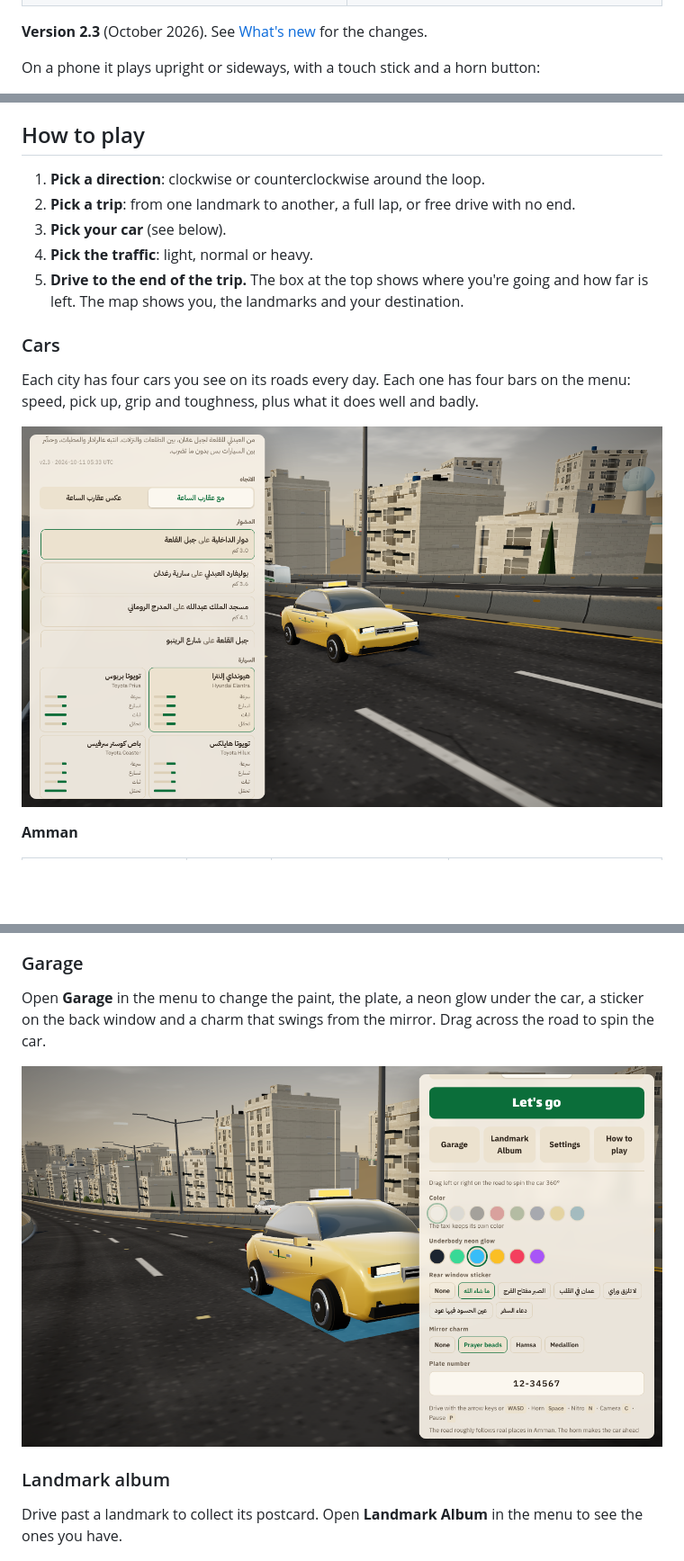
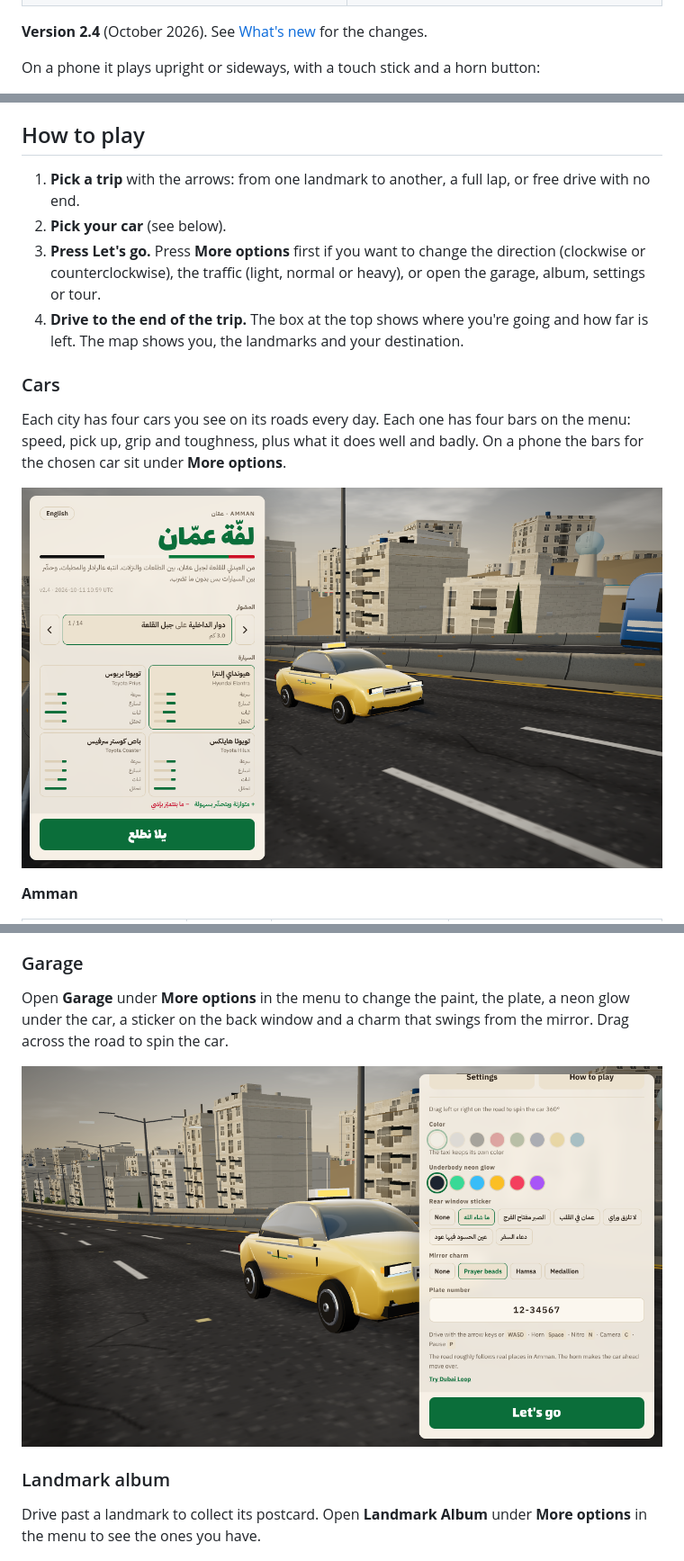
Before and after one commit to njarrar/SZR-Autostrad, a Markdown page: README.md, 3 parts joined by grey strips. Shown: that part at 90% size. Rendered like a GitHub page; pictures changed too: docs/screenshots/amman-garage.png, docs/screenshots/amman-menu.png; blank space fills up the shorter version.

```diff
--- a/README.md
+++ b/README.md
@@ -18,7 +18,7 @@ The games come in English and Arabic. The Arabic text uses each city's own diale
 | ![Driving in Amman](docs/screenshots/amman-drive.png) | ![Driving in Dubai](docs/screenshots/dubai-drive.png) |
 | ![Guided tour](docs/screenshots/amman-tour-trip.png) | ![Dubai welcome screen](docs/screenshots/dubai-welcome.png) |
 
-**Version 2.3** (October 2026). See [What's new](#whats-new) for the changes.
+**Version 2.4** (October 2026). See [What's new](#whats-new) for the changes.
 
 On a phone it plays upright or sideways, with a touch stick and a horn button:
 
@@ -112,15 +112,14 @@ Each trip starts with a 3, 2, 1 countdown. On phones that support it, you feel a
 
 ## How to play
 
-1. **Pick a direction**: clockwise or counterclockwise around the loop.
-2. **Pick a trip**: from one landmark to another, a full lap, or free drive with no end.
-3. **Pick your car** (see below).
-4. **Pick the traffic**: light, normal or heavy.
-5. **Drive to the end of the trip.** The box at the top shows where you're going and how far is left. The map shows you, the landmarks and your destination.
+1. **Pick a trip** with the arrows: from one landmark to another, a full lap, or free drive with no end.
+2. **Pick your car** (see below).
+3. **Press Let's go.** Press **More options** first if you want to change the direction (clockwise or counterclockwise), the traffic (light, normal or heavy), or open the garage, album, settings or tour.
+4. **Drive to the end of the trip.** The box at the top shows where you're going and how far is left. The map shows you, the landmarks and your destination.
 
 ### Cars
 
-Each city has four cars you see on its roads every day. Each one has four bars on the menu: speed, pick up, grip and toughness, plus what it does well and badly.
+Each city has four cars you see on its roads every day. Each one has four bars on the menu: speed, pick up, grip and toughness, plus what it does well and badly. On a phone the bars for the chosen car sit under **More options**.
 
 ![Car picker in the Amman menu](docs/screenshots/amman-menu.png)
 
@@ -155,13 +154,13 @@ The taxis and the Coaster bus work a service shift. Green stops wait near each l
 
 ### Garage
 
-Open **Garage** in the menu to change the paint, the plate, a neon glow under the car, a sticker on the back window and a charm that swings from the mirror. Drag across the road to spin the car.
+Open **Garage** under **More options** in the menu to change the paint, the plate, a neon glow under the car, a sticker on the back window and a charm that swings from the mirror. Drag across the road to spin the car.
 
 ![The Amman garage](docs/screenshots/amman-garage.png)
 
 ### Landmark album
 
-Drive past a landmark to collect its postcard. Open **Landmark Album** in the menu to see the ones you have.
+Drive past a landmark to collect its postcard. Open **Landmark Album** under **More options** in the menu to see the ones you have.
 
 ![The landmark album](docs/screenshots/amman-album.png)
 
```
Also changed, not shown: other parts of README.md (+11 -3 lines), docs/screenshots/amman-menu-en.png, 9 other files.
